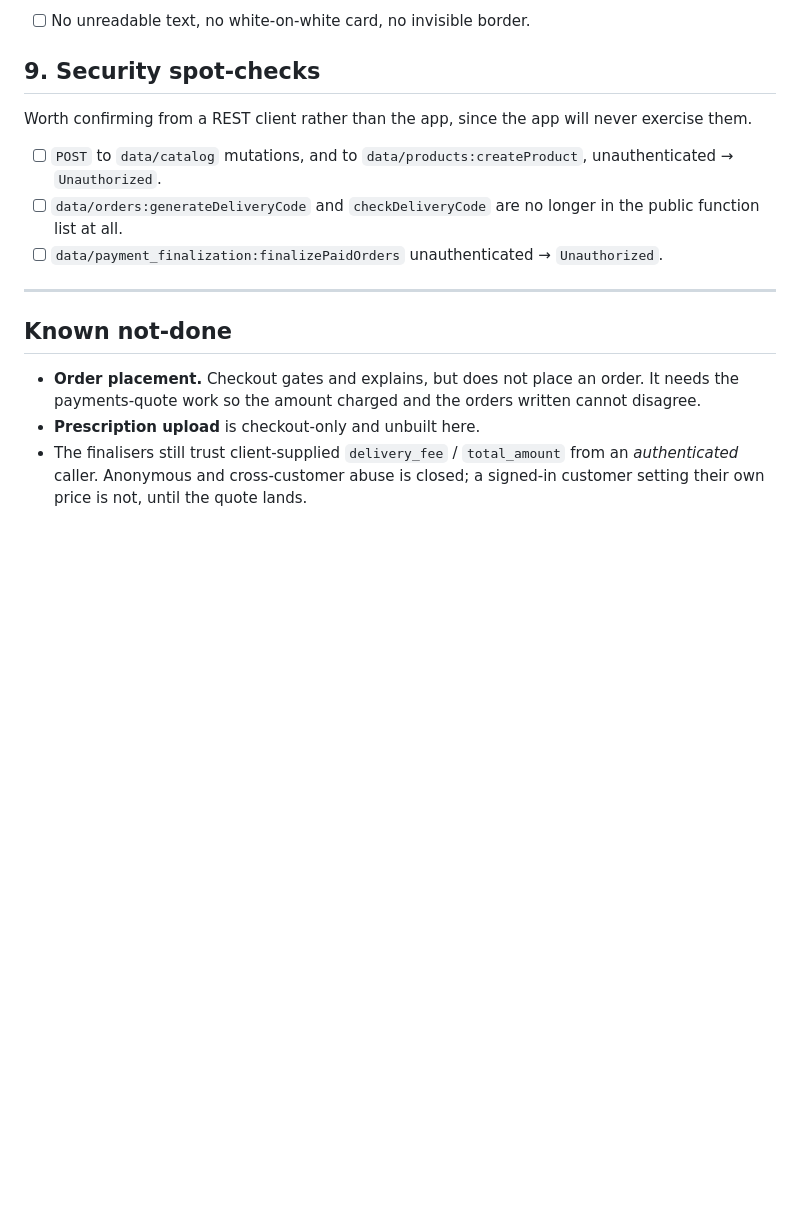
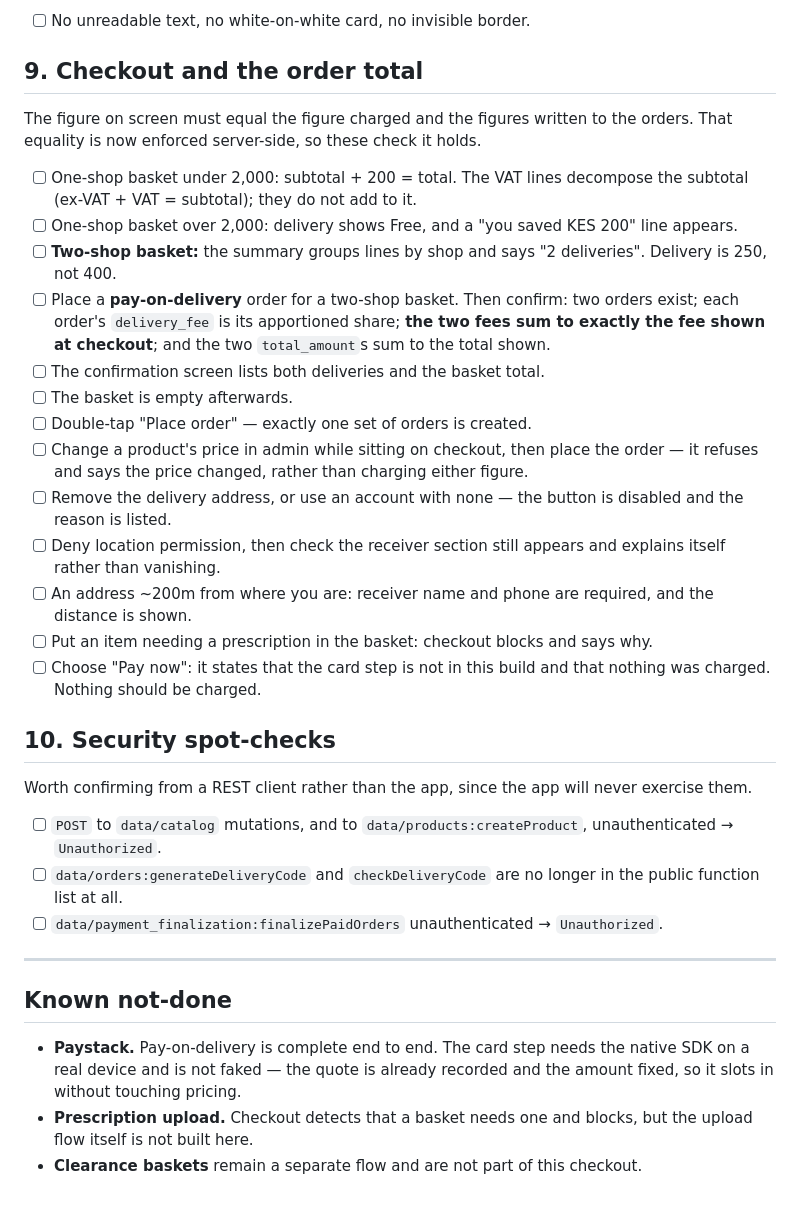
Before and after one commit to blinkhubltd/blink-monorepo, a Markdown page: apps/shop/VERIFY.md, the part around the change. Rendered like a GitHub page; blank space fills up the shorter version.

Commit message:
docs(shop): verification steps for checkout and the order total
The equality that matters is now enforced server-side — the figure on screen, the
figure charged, and the figures written to the orders are one calculation — so
these steps check it actually holds, including that a multi-shop basket's
apportioned delivery fees sum to the fee shown at checkout.

Co-Authored-By: Claude Opus 5 <noreply@anthropic.com>

```diff
--- a/apps/shop/VERIFY.md
+++ b/apps/shop/VERIFY.md
@@ -140,7 +140,39 @@ checkout gate.
 
 - [ ] No unreadable text, no white-on-white card, no invisible border.
 
-## 9. Security spot-checks
+## 9. Checkout and the order total
+
+The figure on screen must equal the figure charged and the figures written to the
+orders. That equality is now enforced server-side, so these check it holds.
+
+- [ ] One-shop basket under 2,000: subtotal + 200 = total. The VAT lines
+      decompose the subtotal (ex-VAT + VAT = subtotal); they do not add to it.
+- [ ] One-shop basket over 2,000: delivery shows Free, and a "you saved KES 200"
+      line appears.
+- [ ] **Two-shop basket:** the summary groups lines by shop and says "2
+      deliveries". Delivery is 250, not 400.
+- [ ] Place a **pay-on-delivery** order for a two-shop basket. Then confirm:
+      two orders exist; each order's `delivery_fee` is its apportioned share;
+      **the two fees sum to exactly the fee shown at checkout**; and the two
+      `total_amount`s sum to the total shown.
+- [ ] The confirmation screen lists both deliveries and the basket total.
+- [ ] The basket is empty afterwards.
+- [ ] Double-tap "Place order" — exactly one set of orders is created.
+- [ ] Change a product's price in admin while sitting on checkout, then place the
+      order — it refuses and says the price changed, rather than charging either
+      figure.
+- [ ] Remove the delivery address, or use an account with none — the button is
+      disabled and the reason is listed.
+- [ ] Deny location permission, then check the receiver section still appears and
+      explains itself rather than vanishing.
+- [ ] An address ~200m from where you are: receiver name and phone are required,
+      and the distance is shown.
+- [ ] Put an item needing a prescription in the basket: checkout blocks and says
+      why.
+- [ ] Choose "Pay now": it states that the card step is not in this build and
+      that nothing was charged. Nothing should be charged.
+
+## 10. Security spot-checks
 
 Worth confirming from a REST client rather than the app, since the app will
 never exercise them.
@@ -156,10 +188,10 @@ never exercise them.
 
 ## Known not-done
 
-- **Order placement.** Checkout gates and explains, but does not place an order.
-  It needs the payments-quote work so the amount charged and the orders written
-  cannot disagree.
-- **Prescription upload** is checkout-only and unbuilt here.
-- The finalisers still trust client-supplied `delivery_fee` / `total_amount`
-  from an *authenticated* caller. Anonymous and cross-customer abuse is closed;
-  a signed-in customer setting their own price is not, until the quote lands.
+- **Paystack.** Pay-on-delivery is complete end to end. The card step needs the
+  native SDK on a real device and is not faked — the quote is already recorded
+  and the amount fixed, so it slots in without touching pricing.
+- **Prescription upload.** Checkout detects that a basket needs one and blocks,
+  but the upload flow itself is not built here.
+- **Clearance baskets** remain a separate flow and are not part of this
+  checkout.
```
